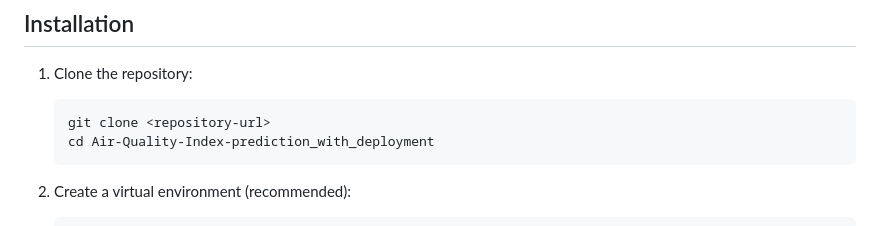
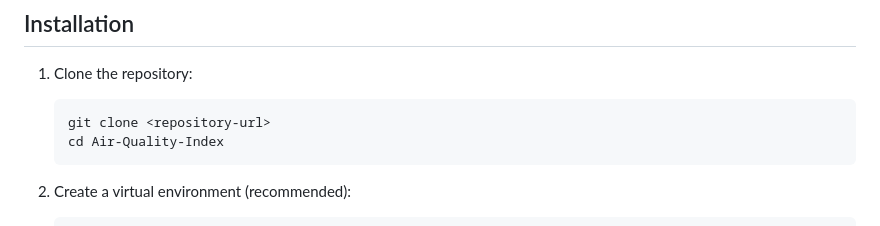
Before and after one commit to shannu-afk/Air-quality-index, a Markdown page: README.md, the part around the change. Drawn GitHub-style.

Commit message:
Update directory name in README instructions

````diff
--- a/README.md
+++ b/README.md
@@ -27,7 +27,7 @@ The model requires the following weather parameters:
 1. Clone the repository:
    ```bash
    git clone <repository-url>
-   cd Air-Quality-Index-prediction_with_deployment
+   cd Air-Quality-Index
    ```
 
 2. Create a virtual environment (recommended):
````
